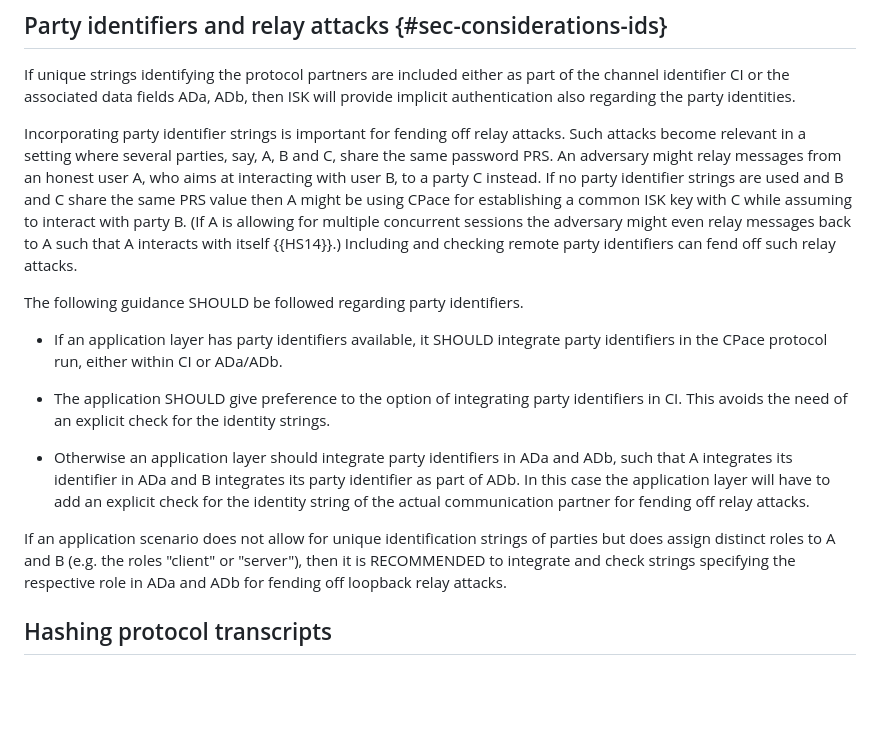
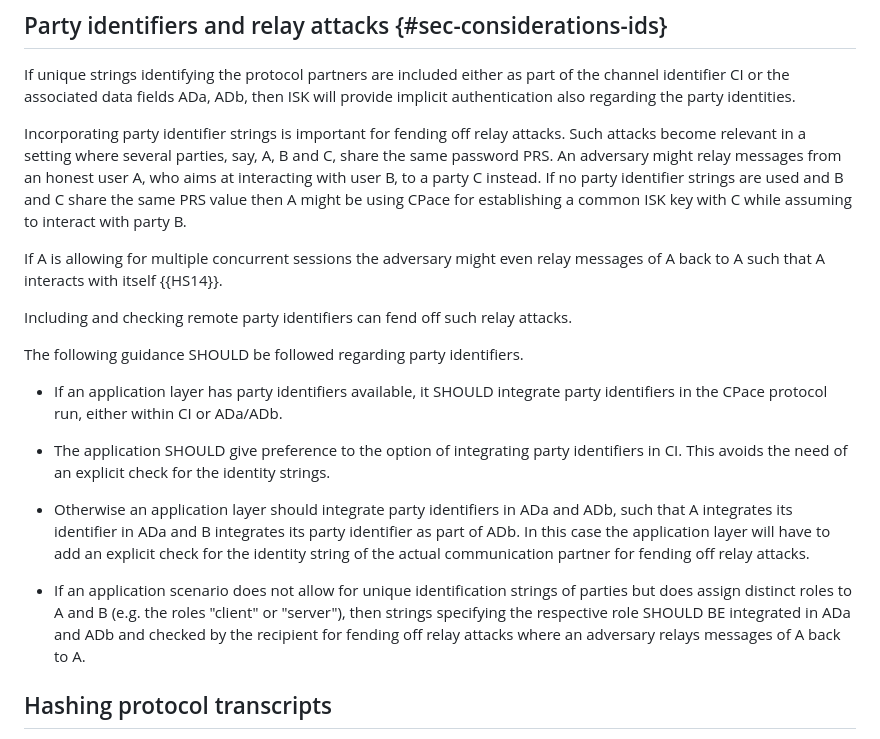
Before and after one commit to cfrg/draft-irtf-cfrg-cpace, a Markdown page: draft-irtf-cfrg-cpace.md, the part around the change. Rendered like a GitHub page; blank space fills up the shorter version.

Commit message:
Update draft-irtf-cfrg-cpace.md
Slight rephrasing.

```diff
--- a/draft-irtf-cfrg-cpace.md
+++ b/draft-irtf-cfrg-cpace.md
@@ -716,8 +716,11 @@ Incorporating party identifier strings is important for fending off relay attack
 Such attacks become relevant in a setting where several parties, say, A, B and C, share the same password PRS.
 An adversary might relay messages from an honest user A, who aims at interacting with user B, to a party C instead.
 If no party identifier strings are used and B and C share the same PRS value then A might be using CPace for
-establishing a common ISK key with C while assuming to interact with party B. (If A is allowing for multiple concurrent
-sessions the adversary might even relay messages back to A such that A interacts with itself {{HS14}}.)
+establishing a common ISK key with C while assuming to interact with party B.
+
+If A is allowing for multiple concurrent
+sessions the adversary might even relay messages of A back to A such that A interacts with itself {{HS14}}.
+
 Including and checking remote party identifiers can fend off such relay attacks.
 
 The following guidance SHOULD be followed regarding party identifiers.
@@ -728,7 +731,7 @@ The following guidance SHOULD be followed regarding party identifiers.
 
 - Otherwise an application layer should integrate party identifiers in ADa and ADb, such that A integrates its identifier in ADa and B integrates its party identifier as part of ADb. In this case the application layer will have to add an explicit check for the identity string of the actual communication partner for fending off relay attacks.
 
-If an application scenario does not allow for unique identification strings of parties but does assign distinct roles to A and B (e.g. the roles "client" or "server"), then it is RECOMMENDED to integrate and check strings specifying the respective role in ADa and ADb for fending off loopback relay attacks.
+- If an application scenario does not allow for unique identification strings of parties but does assign distinct roles to A and B (e.g. the roles "client" or "server"), then strings specifying the respective role SHOULD BE integrated in ADa and ADb and checked by the recipient for fending off relay attacks where an adversary relays messages of A back to A.
 
 ## Hashing protocol transcripts
 
```
